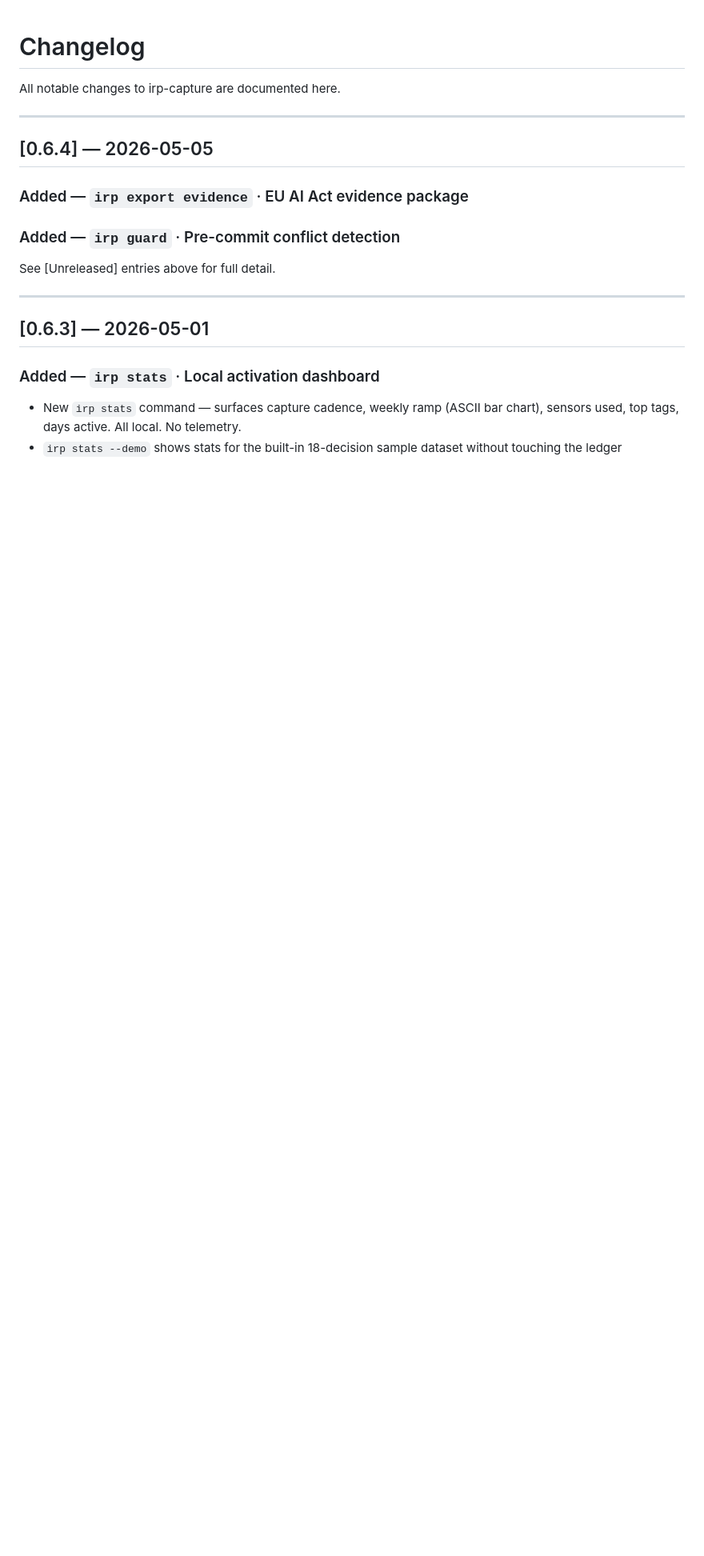
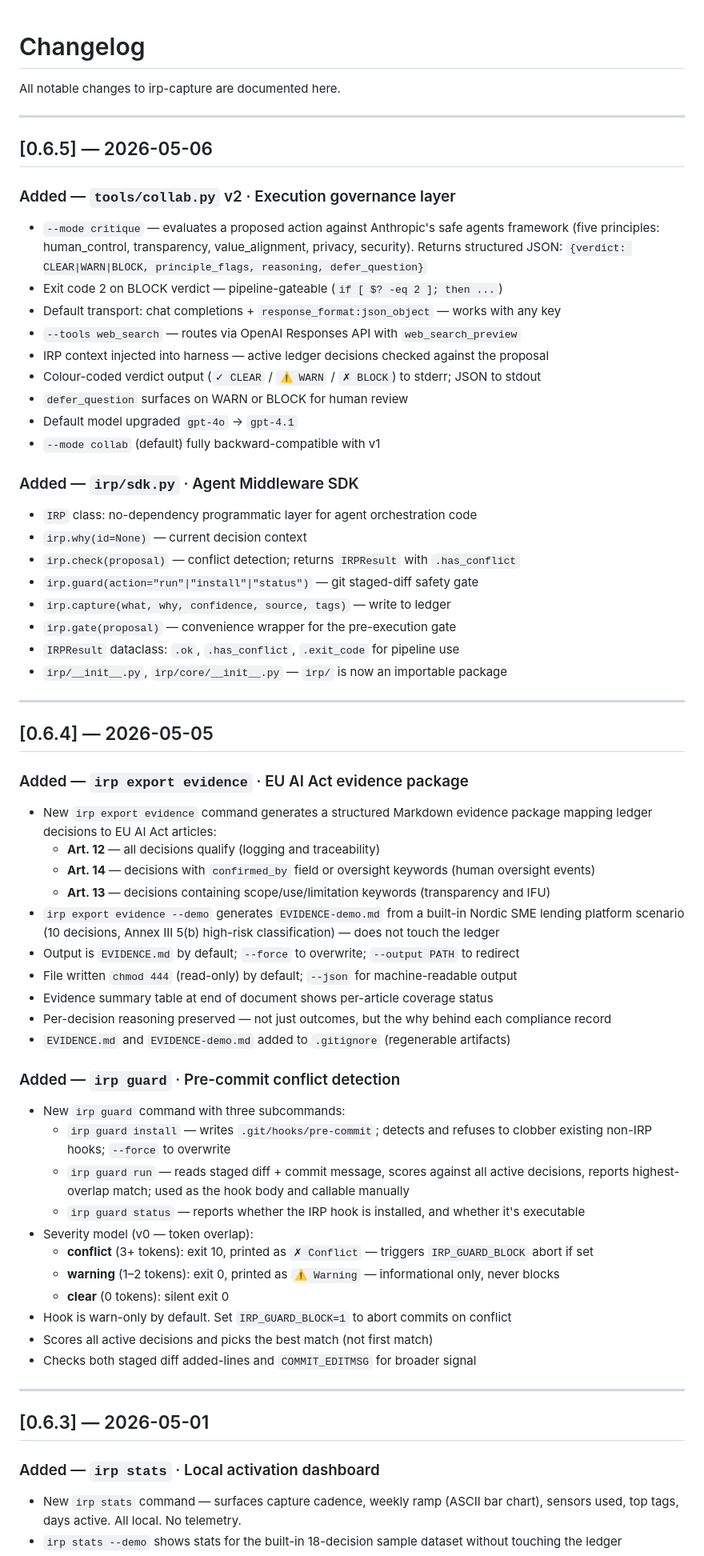
Before and after one commit to S0tman/irp-capture, a Markdown page: CHANGELOG.md, the part around the change. Shown at 80% size. GitHub-like rendering; blank space fills up the shorter version.

Commit message:
docs: scrub internal/unreleased entries from CHANGELOG; add 0.6.5
- Removed all [Unreleased] and [internal] sections — changelog is public-only
- Removed [platform-2026-04-28] internal entry
- Expanded [0.6.4] with full detail (was "see Unreleased above")
- Added [0.6.5] — 2026-05-06: collab.py v2 critique mode + Agent Middleware SDK

Co-Authored-By: Claude Sonnet 4.6 <noreply@anthropic.com>

```diff
--- a/CHANGELOG.md
+++ b/CHANGELOG.md
@@ -4,12 +4,63 @@ All notable changes to irp-capture are documented here.
 
 ---
 
+## [0.6.5] — 2026-05-06
+
+### Added — `tools/collab.py` v2 · Execution governance layer
+
+- `--mode critique` — evaluates a proposed action against Anthropic's safe agents framework
+  (five principles: human_control, transparency, value_alignment, privacy, security).
+  Returns structured JSON: `{verdict: CLEAR|WARN|BLOCK, principle_flags, reasoning, defer_question}`
+- Exit code 2 on BLOCK verdict — pipeline-gateable (`if [ $? -eq 2 ]; then ...`)
+- Default transport: chat completions + `response_format:json_object` — works with any key
+- `--tools web_search` — routes via OpenAI Responses API with `web_search_preview`
+- IRP context injected into harness — active ledger decisions checked against the proposal
+- Colour-coded verdict output (`✓ CLEAR` / `⚠ WARN` / `✗ BLOCK`) to stderr; JSON to stdout
+- `defer_question` surfaces on WARN or BLOCK for human review
+- Default model upgraded `gpt-4o` → `gpt-4.1`
+- `--mode collab` (default) fully backward-compatible with v1
+
+### Added — `irp/sdk.py` · Agent Middleware SDK
+
+- `IRP` class: no-dependency programmatic layer for agent orchestration code
+- `irp.why(id=None)` — current decision context
+- `irp.check(proposal)` — conflict detection; returns `IRPResult` with `.has_conflict`
+- `irp.guard(action="run"|"install"|"status")` — git staged-diff safety gate
+- `irp.capture(what, why, confidence, source, tags)` — write to ledger
+- `irp.gate(proposal)` — convenience wrapper for the pre-execution gate
+- `IRPResult` dataclass: `.ok`, `.has_conflict`, `.exit_code` for pipeline use
+- `irp/__init__.py`, `irp/core/__init__.py` — `irp/` is now an importable package
+
+---
+
 ## [0.6.4] — 2026-05-05
 
 ### Added — `irp export evidence` · EU AI Act evidence package
+
+- New `irp export evidence` command generates a structured Markdown evidence package mapping ledger decisions to EU AI Act articles:
+  - **Art. 12** — all decisions qualify (logging and traceability)
+  - **Art. 14** — decisions with `confirmed_by` field or oversight keywords (human oversight events)
+  - **Art. 13** — decisions containing scope/use/limitation keywords (transparency and IFU)
+- `irp export evidence --demo` generates `EVIDENCE-demo.md` from a built-in Nordic SME lending platform scenario (10 decisions, Annex III 5(b) high-risk classification) — does not touch the ledger
+- Output is `EVIDENCE.md` by default; `--force` to overwrite; `--output PATH` to redirect
+- File written `chmod 444` (read-only) by default; `--json` for machine-readable output
+- Evidence summary table at end of document shows per-article coverage status
+- Per-decision reasoning preserved — not just outcomes, but the why behind each compliance record
+- `EVIDENCE.md` and `EVIDENCE-demo.md` added to `.gitignore` (regenerable artifacts)
+
 ### Added — `irp guard` · Pre-commit conflict detection
 
-See [Unreleased] entries above for full detail.
+- New `irp guard` command with three subcommands:
+  - `irp guard install` — writes `.git/hooks/pre-commit`; detects and refuses to clobber existing non-IRP hooks; `--force` to overwrite
+  - `irp guard run` — reads staged diff + commit message, scores against all active decisions, reports highest-overlap match; used as the hook body and callable manually
+  - `irp guard status` — reports whether the IRP hook is installed, and whether it's executable
+- Severity model (v0 — token overlap):
+  - **conflict** (3+ tokens): exit 10, printed as `✗ Conflict` — triggers `IRP_GUARD_BLOCK` abort if set
+  - **warning** (1–2 tokens): exit 0, printed as `⚠ Warning` — informational only, never blocks
+  - **clear** (0 tokens): silent exit 0
+- Hook is warn-only by default. Set `IRP_GUARD_BLOCK=1` to abort commits on conflict
+- Scores all active decisions and picks the best match (not first match)
+- Checks both staged diff added-lines and `COMMIT_EDITMSG` for broader signal
 
 ---
 
```
